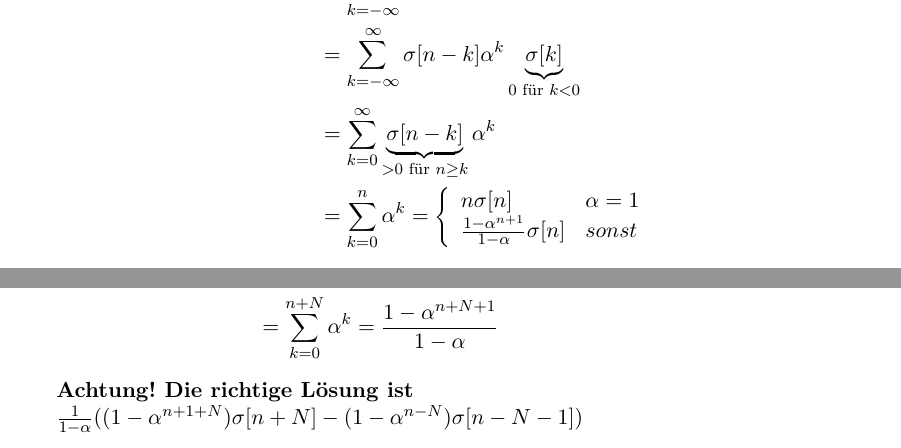
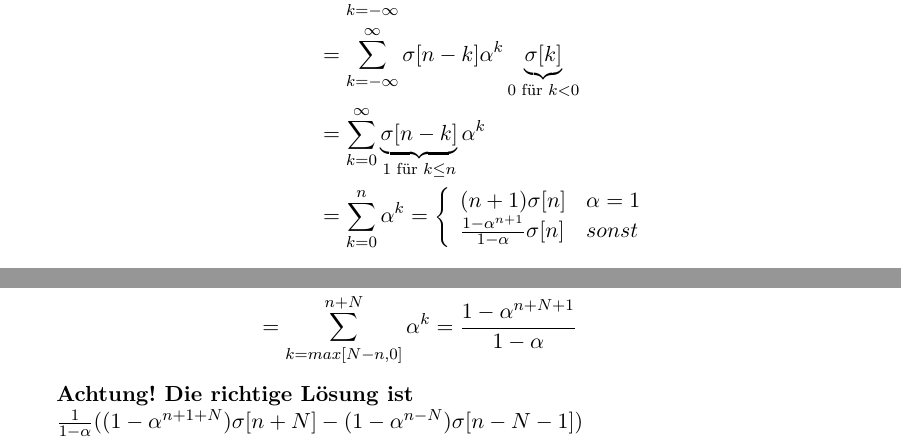
Before and after one commit to Ultr0n/SigSys2, a LaTeX document (markus/main.tex, which reads markus/2_2.tex): two parts of pages 3 and 4 of 5, joined at a grey line, cut so that both start at the same text. Compiled offline with pdfLaTeX.

Commit message:
small changes 2_2

```diff
--- a/markus/2_2.tex
+++ b/markus/2_2.tex
@@ -43,8 +43,8 @@
 			\begin{align*}
 				y[n]	&= \sum_{k=-\infty}^{\infty}x[n-k]h[k] \\
 						&= \sum_{k=-\infty}^{\infty}\sigma [n-k] \alpha^k \underbrace{\sigma [k]}_{0 \text{ für } k<0} \\
-						&= \sum_{k=0}^{\infty}\underbrace{\sigma [n-k]}_{>0 \text{ für } n \ge k} \alpha^k \\
-						&= \sum_{k=0}^{n} \alpha^k = \left\{ \begin{array}{ll} n\sigma [n] & \alpha=1\\ \frac{1-\alpha^{n+1}}{1-\alpha}\sigma [n] & sonst \end{array} \right.
+						&= \sum_{k=0}^{\infty}\underbrace{\sigma [n-k]}_{1 \text{ für } k \le n} \alpha^k \\
+						&= \sum_{k=0}^{n} \alpha^k = \left\{ \begin{array}{ll} (n+1)\sigma [n] & \alpha=1\\ \frac{1-\alpha^{n+1}}{1-\alpha}\sigma [n] & sonst \end{array} \right.
 			\end{align*}
 			Das $\sigma [n]$ kommt daher, dass das Eingangssignal nur für positive n Werte definiert ist.
 		\item $x[n]=\sigma [-n], \quad |\alpha|<1$ \\
@@ -96,7 +96,7 @@
 			\begin{align*}
 				y[n]	&= \sum_{k=-\infty}^{\infty}x[n-k]h[k] \\
 						&= \sum_{k=-\infty}^{\infty}\underbrace{\sigma[n-k+N]}_{1 \text{ für } k\le n+N}\underbrace{\sigma[-n+k+N]}_{1 \text{ für } k\ge N-n} \alpha^{k}\underbrace{\sigma[k]}_{1 \text{ für } k\ge 0} \\
-						&= \sum_{k=0}^{n+N} \alpha^{k} = \frac{1-\alpha^{n+N+1}}{1-\alpha}
+						&= \sum_{k=max[N-n, 0]}^{n+N} \alpha^{k} = \frac{1-\alpha^{n+N+1}}{1-\alpha}
 			\end{align*}
 			\textbf{Achtung! Die richtige Lösung ist\\ $\frac{1}{1-\alpha}((1-\alpha^{n+1+N})\sigma[n+N]-(1-\alpha^{n-N})\sigma[n-N-1])$}
 		\item $x[n]=\beta ^n \sigma [n]$, auch für $\beta = \alpha, \quad |\alpha|<1, |\beta| < 1$
```
Also changed, not shown: markus/2_2.tex (2 more changed lines), 1 other file.
